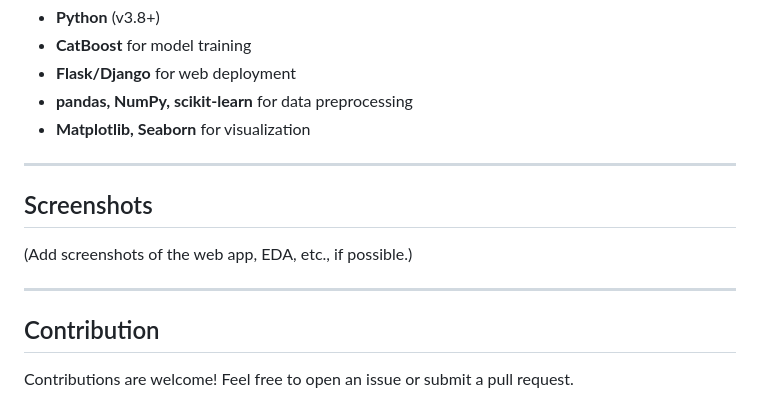
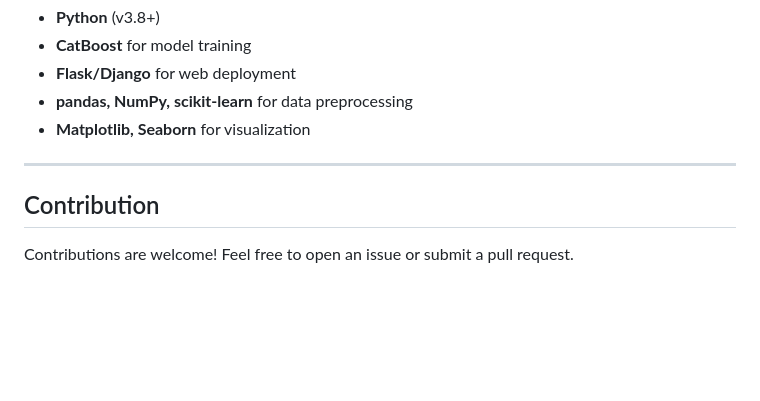
Before and after one commit to farhaanqazi/EndtoendMLproject, a Markdown page: README.md, the part around the change. Rendered like a GitHub page; blank space fills up the shorter version.

```diff
--- a/README.md
+++ b/README.md
@@ -92,11 +92,6 @@ ENDTOENDMLPROJECT/
 
 ---
 
-## Screenshots
-(Add screenshots of the web app, EDA, etc., if possible.)
-
----
-
 ## Contribution
 Contributions are welcome! Feel free to open an issue or submit a pull request.
 
```
